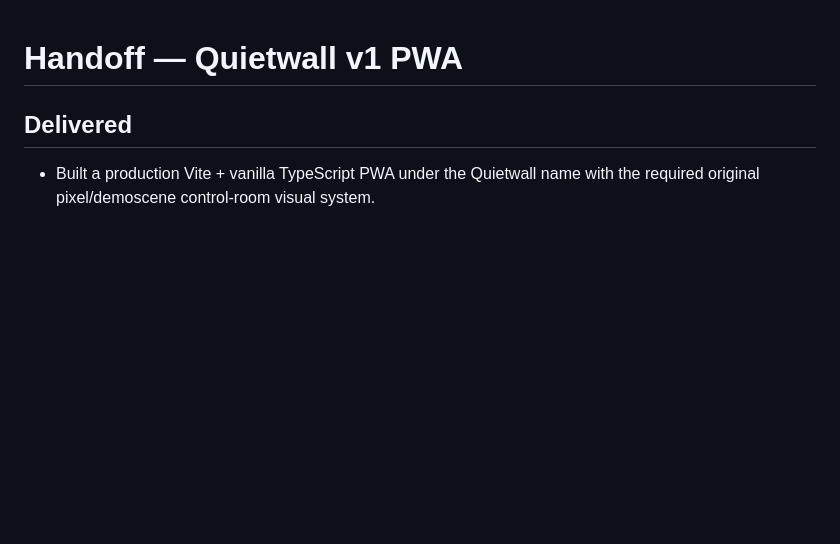
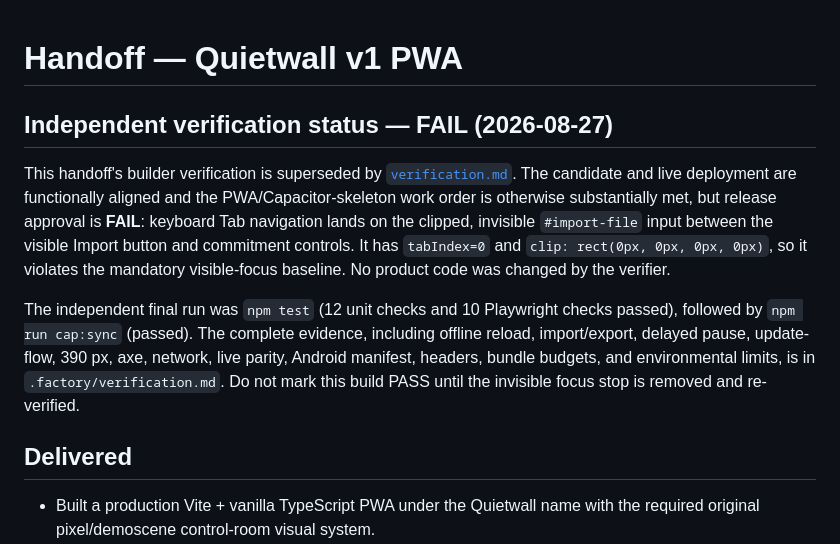
Before and after one commit to B-Divyesh/sf-android-site-blocker-private, a Markdown page: .factory/handoff.md, the part around the change. Rendered like a GitHub page; blank space fills up the shorter version.

Commit message:
docs: record independent verification failure

```diff
--- a/.factory/handoff.md
+++ b/.factory/handoff.md
@@ -1,4 +1,22 @@
 # Handoff — Quietwall v1 PWA
+
+## Independent verification status — FAIL (2026-08-27)
+
+This handoff's builder verification is superseded by
+[`verification.md`](verification.md). The candidate and live deployment are
+functionally aligned and the PWA/Capacitor-skeleton work order is otherwise
+substantially met, but release approval is **FAIL**: keyboard Tab navigation
+lands on the clipped, invisible `#import-file` input between the visible Import
+button and commitment controls. It has `tabIndex=0` and
+`clip: rect(0px, 0px, 0px, 0px)`, so it violates the mandatory visible-focus
+baseline. No product code was changed by the verifier.
+
+The independent final run was `npm test` (12 unit checks and 10 Playwright
+checks passed), followed by `npm run cap:sync` (passed). The complete evidence,
+including offline reload, import/export, delayed pause, update-flow, 390 px,
+axe, network, live parity, Android manifest, headers, bundle budgets, and
+environmental limits, is in `.factory/verification.md`. Do not mark this build
+PASS until the invisible focus stop is removed and re-verified.
 
 ## Delivered
 
```
Also changed, not shown: .factory/verification.md (added, +127 -0 lines).
